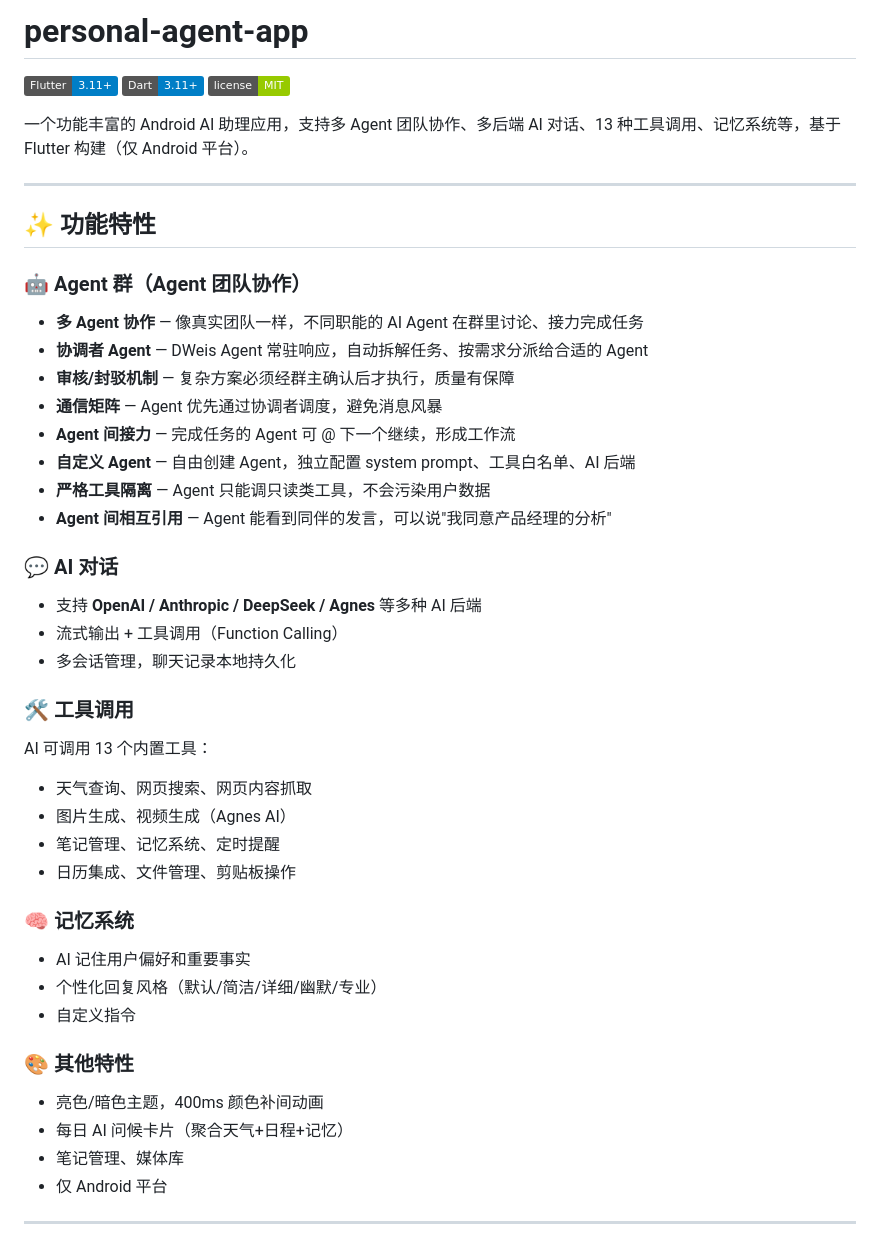
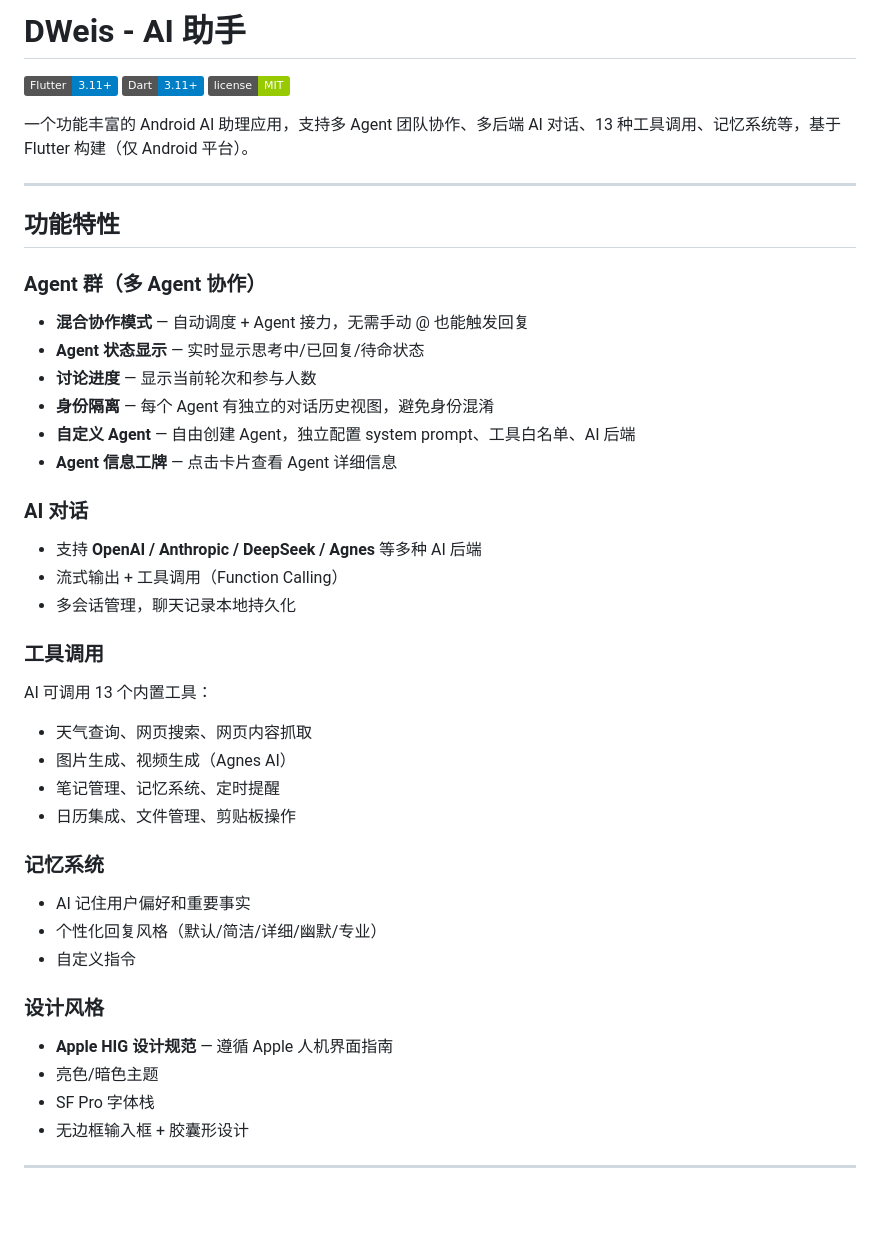
Before and after one commit to 3d-jq/personal-agent-app, a Markdown page: README.md, the part around one of its changes. Drawn GitHub-style; badges without logos; blank space fills up the shorter version.

```diff
--- a/README.md
+++ b/README.md
@@ -1,4 +1,4 @@
-# personal-agent-app
+# DWeis - AI 助手
 
 [![Flutter](https://img.shields.io/badge/Flutter-3.11+-blue.svg)](https://flutter.dev)
 [![Dart](https://img.shields.io/badge/Dart-3.11+-blue.svg)](https://dart.dev)
@@ -8,40 +8,38 @@
 
 ---
 
-## ✨ 功能特性
+## 功能特性
 
-### 🤖 Agent 群（Agent 团队协作）
-- **多 Agent 协作** — 像真实团队一样，不同职能的 AI Agent 在群里讨论、接力完成任务
-- **协调者 Agent** — DWeis Agent 常驻响应，自动拆解任务、按需求分派给合适的 Agent
-- **审核/封驳机制** — 复杂方案必须经群主确认后才执行，质量有保障
-- **通信矩阵** — Agent 优先通过协调者调度，避免消息风暴
-- **Agent 间接力** — 完成任务的 Agent 可 @ 下一个继续，形成工作流
+### Agent 群（多 Agent 协作）
+- **混合协作模式** — 自动调度 + Agent 接力，无需手动 @ 也能触发回复
+- **Agent 状态显示** — 实时显示思考中/已回复/待命状态
+- **讨论进度** — 显示当前轮次和参与人数
+- **身份隔离** — 每个 Agent 有独立的对话历史视图，避免身份混淆
 - **自定义 Agent** — 自由创建 Agent，独立配置 system prompt、工具白名单、AI 后端
-- **严格工具隔离** — Agent 只能调只读类工具，不会污染用户数据
-- **Agent 间相互引用** — Agent 能看到同伴的发言，可以说"我同意产品经理的分析"
+- **Agent 信息工牌** — 点击卡片查看 Agent 详细信息
 
-### 💬 AI 对话
+### AI 对话
 - 支持 **OpenAI / Anthropic / DeepSeek / Agnes** 等多种 AI 后端
 - 流式输出 + 工具调用（Function Calling）
 - 多会话管理，聊天记录本地持久化
 
-### 🛠️ 工具调用
+### 工具调用
 AI 可调用 13 个内置工具：
 - 天气查询、网页搜索、网页内容抓取
 - 图片生成、视频生成（Agnes AI）
 - 笔记管理、记忆系统、定时提醒
 - 日历集成、文件管理、剪贴板操作
 
-### 🧠 记忆系统
+### 记忆系统
 - AI 记住用户偏好和重要事实
 - 个性化回复风格（默认/简洁/详细/幽默/专业）
 - 自定义指令
 
-### 🎨 其他特性
-- 亮色/暗色主题，400ms 颜色补间动画
-- 每日 AI 问候卡片（聚合天气+日程+记忆）
-- 笔记管理、媒体库
-- 仅 Android 平台
+### 设计风格
+- **Apple HIG 设计规范** — 遵循 Apple 人机界面指南
+- 亮色/暗色主题
+- SF Pro 字体栈
+- 无边框输入框 + 胶囊形设计
 
 ---
 
```
Also changed, not shown: other parts of README.md (+47 -97 lines).
